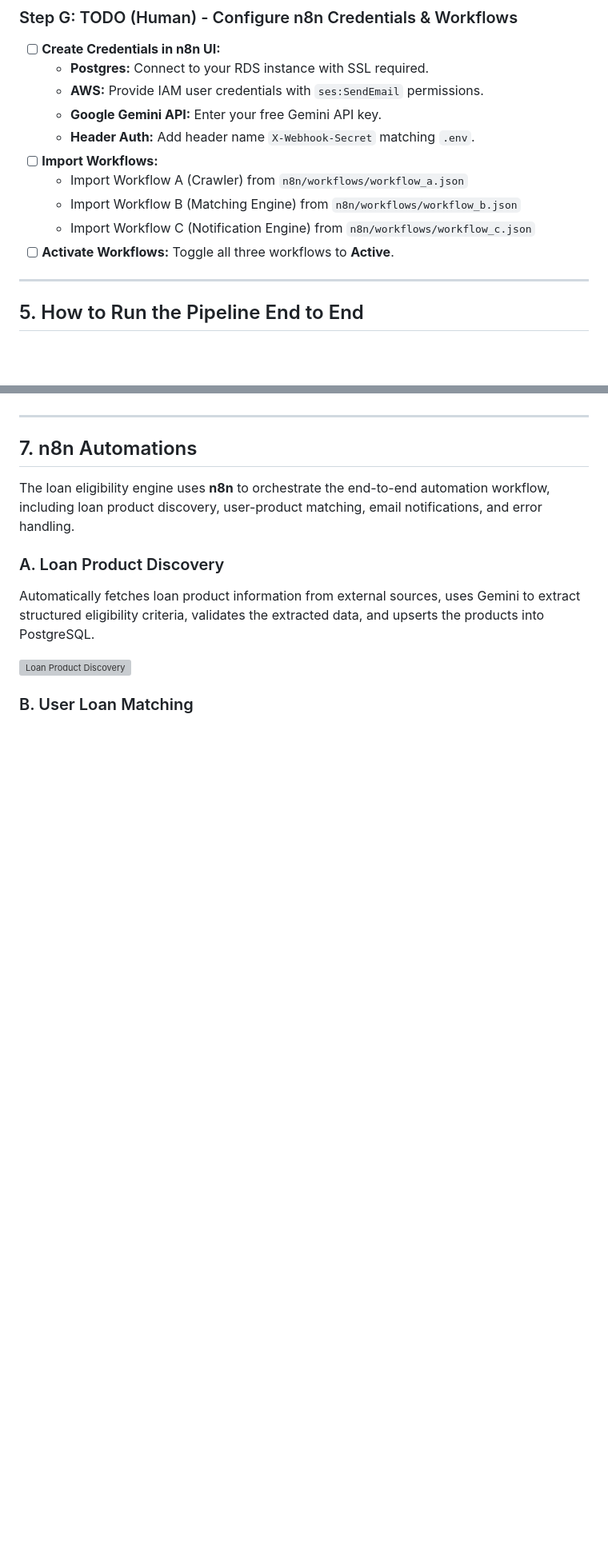
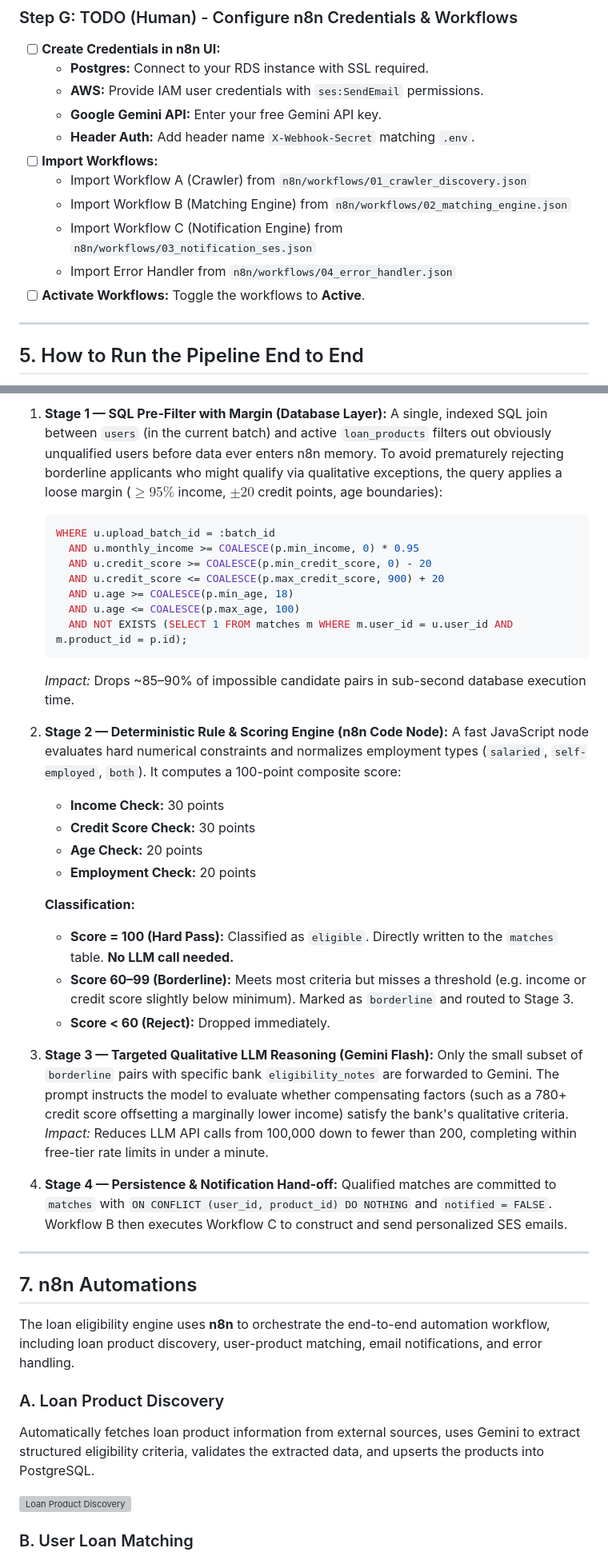
Before and after one commit to JAYANTJOSHI001/clickpe_assign, a Markdown page: README.md, 2 parts joined by grey strips. Shown at 80% size. Drawn GitHub-style; blank space fills up the shorter version; grey boxes are pictures that could not be loaded.

Commit message:
docs: add Optimization Treasure Hunt, Crawling Strategy, and correct workflow filenames

````diff
--- a/README.md
+++ b/README.md
@@ -148,10 +148,11 @@ At the end of the deployment, save the **`GetUploadUrlFunctionUrl`** output (e.g
   - **Google Gemini API:** Enter your free Gemini API key.
   - **Header Auth:** Add header name `X-Webhook-Secret` matching `.env`.
 - [ ] **Import Workflows:**
-  - Import Workflow A (Crawler) from `n8n/workflows/workflow_a.json`
-  - Import Workflow B (Matching Engine) from `n8n/workflows/workflow_b.json`
-  - Import Workflow C (Notification Engine) from `n8n/workflows/workflow_c.json`
-- [ ] **Activate Workflows:** Toggle all three workflows to **Active**.
+  - Import Workflow A (Crawler) from `n8n/workflows/01_crawler_discovery.json`
+  - Import Workflow B (Matching Engine) from `n8n/workflows/02_matching_engine.json`
+  - Import Workflow C (Notification Engine) from `n8n/workflows/03_notification_ses.json`
+  - Import Error Handler from `n8n/workflows/04_error_handler.json`
+- [ ] **Activate Workflows:** Toggle the workflows to **Active**.
 
 ---
 
@@ -182,3 +219,34 @@ At the end of the deployment, save the **`GetUploadUrlFunctionUrl`** output (e.g
+1. **Stage 1 — SQL Pre-Filter with Margin (Database Layer):**
+   A single, indexed SQL join between `users` (in the current batch) and active `loan_products` filters out obviously unqualified users before data ever enters n8n memory. To avoid prematurely rejecting borderline applicants who might qualify via qualitative exceptions, the query applies a loose margin ($\ge 95\%$ income, $\pm 20$ credit points, age boundaries):
+   ```sql
+   WHERE u.upload_batch_id = :batch_id
+     AND u.monthly_income >= COALESCE(p.min_income, 0) * 0.95
+     AND u.credit_score >= COALESCE(p.min_credit_score, 0) - 20
+     AND u.credit_score <= COALESCE(p.max_credit_score, 900) + 20
+     AND u.age >= COALESCE(p.min_age, 18)
+     AND u.age <= COALESCE(p.max_age, 100)
+     AND NOT EXISTS (SELECT 1 FROM matches m WHERE m.user_id = u.user_id AND m.product_id = p.id);
+   ```
+   *Impact:* Drops ~85–90% of impossible candidate pairs in sub-second database execution time.
+
+2. **Stage 2 — Deterministic Rule & Scoring Engine (n8n Code Node):**
+   A fast JavaScript node evaluates hard numerical constraints and normalizes employment types (`salaried`, `self-employed`, `both`). It computes a 100-point composite score:
+   - **Income Check:** 30 points
+   - **Credit Score Check:** 30 points
+   - **Age Check:** 20 points
+   - **Employment Check:** 20 points
+
+   **Classification:**
+   - **Score = 100 (Hard Pass):** Classified as `eligible`. Directly written to the `matches` table. **No LLM call needed.**
+   - **Score 60–99 (Borderline):** Meets most criteria but misses a threshold (e.g. income or credit score slightly below minimum). Marked as `borderline` and routed to Stage 3.
+   - **Score < 60 (Reject):** Dropped immediately.
+
+3. **Stage 3 — Targeted Qualitative LLM Reasoning (Gemini Flash):**
+   Only the small subset of `borderline` pairs with specific bank `eligibility_notes` are forwarded to Gemini. The prompt instructs the model to evaluate whether compensating factors (such as a 780+ credit score offsetting a marginally lower income) satisfy the bank's qualitative criteria.
+   *Impact:* Reduces LLM API calls from 100,000 down to fewer than 200, completing within free-tier rate limits in under a minute.
+
+4. **Stage 4 — Persistence & Notification Hand-off:**
+   Qualified matches are committed to `matches` with `ON CONFLICT (user_id, product_id) DO NOTHING` and `notified = FALSE`. Workflow B then executes Workflow C to construct and send personalized SES emails.
 ---
 ## 7. n8n Automations
 
````
Also changed, not shown: other parts of README.md (+36 -0 lines).
